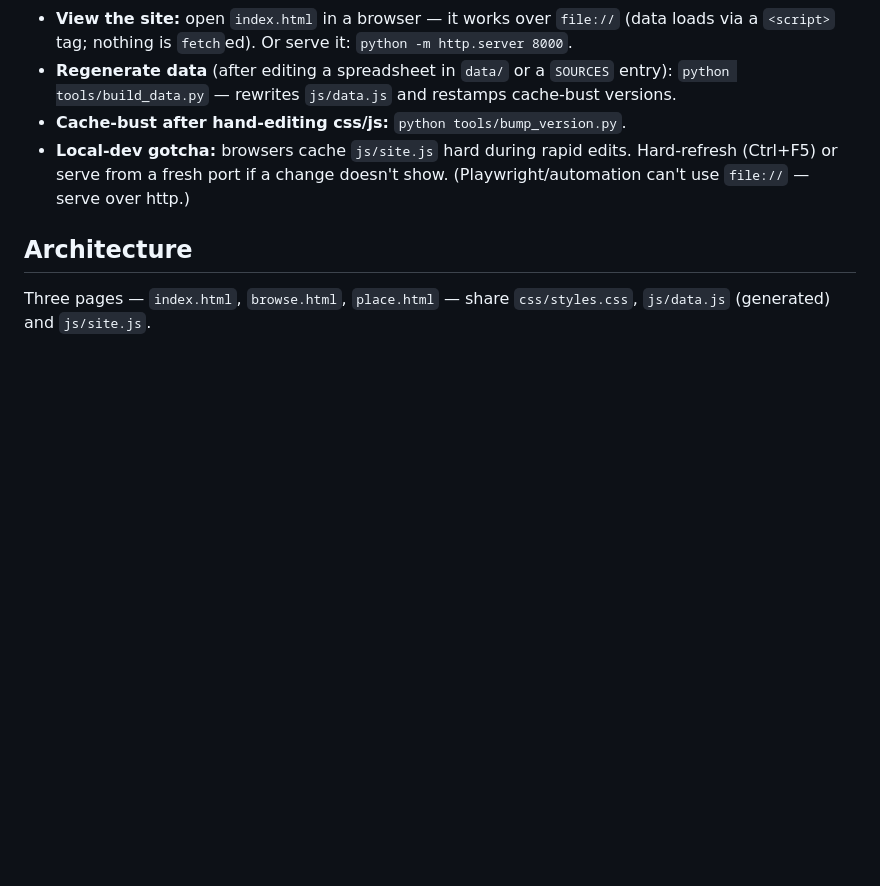
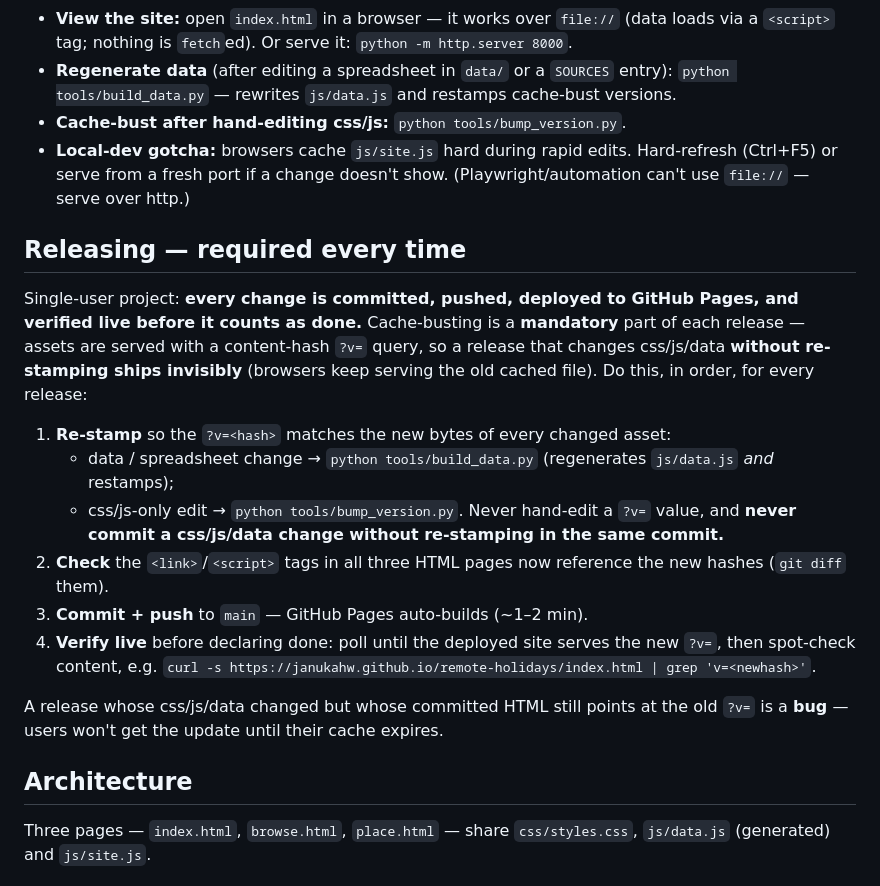
Before and after one commit to janukahw/remote-holidays, a Markdown page: CLAUDE.md, the part around the change. GitHub-like rendering; blank space fills up the shorter version.

Commit message:
CLAUDE.md: make cache-busting a required step in every release
Adds a 'Releasing — required every time' section: re-stamp ?v= (build_data.py / bump_version.py) for any css/js/data change, never commit a changed asset without re-stamping, and verify the new ?v= is live before calling it done.

Co-Authored-By: Claude Opus 4.8 (1M context) <noreply@anthropic.com>

```diff
--- a/CLAUDE.md
+++ b/CLAUDE.md
@@ -16,6 +16,21 @@ Plain HTML/CSS/JS — **no build system, no package manager, no tests, no linter
 - **Regenerate data** (after editing a spreadsheet in `data/` or a `SOURCES` entry): `python tools/build_data.py` — rewrites `js/data.js` and restamps cache-bust versions.
 - **Cache-bust after hand-editing css/js:** `python tools/bump_version.py`.
 - **Local-dev gotcha:** browsers cache `js/site.js` hard during rapid edits. Hard-refresh (Ctrl+F5) or serve from a fresh port if a change doesn't show. (Playwright/automation can't use `file://` — serve over http.)
+
+## Releasing — required every time
+
+Single-user project: **every change is committed, pushed, deployed to GitHub Pages, and verified live before it counts as done.** Cache-busting is a **mandatory** part of each release — assets are served with a content-hash `?v=` query, so a release that changes css/js/data **without re-stamping ships invisibly** (browsers keep serving the old cached file). Do this, in order, for every release:
+
+1. **Re-stamp** so the `?v=<hash>` matches the new bytes of every changed asset:
+   - data / spreadsheet change → `python tools/build_data.py` (regenerates `js/data.js` *and* restamps);
+   - css/js-only edit → `python tools/bump_version.py`.
+   Never hand-edit a `?v=` value, and **never commit a css/js/data change without re-stamping in the same commit.**
+2. **Check** the `<link>`/`<script>` tags in all three HTML pages now reference the new hashes (`git diff` them).
+3. **Commit + push** to `main` — GitHub Pages auto-builds (~1–2 min).
+4. **Verify live** before declaring done: poll until the deployed site serves the new `?v=`, then spot-check content, e.g.
+   `curl -s https://janukahw.github.io/remote-holidays/index.html | grep 'v=<newhash>'`.
+
+A release whose css/js/data changed but whose committed HTML still points at the old `?v=` is a **bug** — users won't get the update until their cache expires.
 
 ## Architecture
 
```
